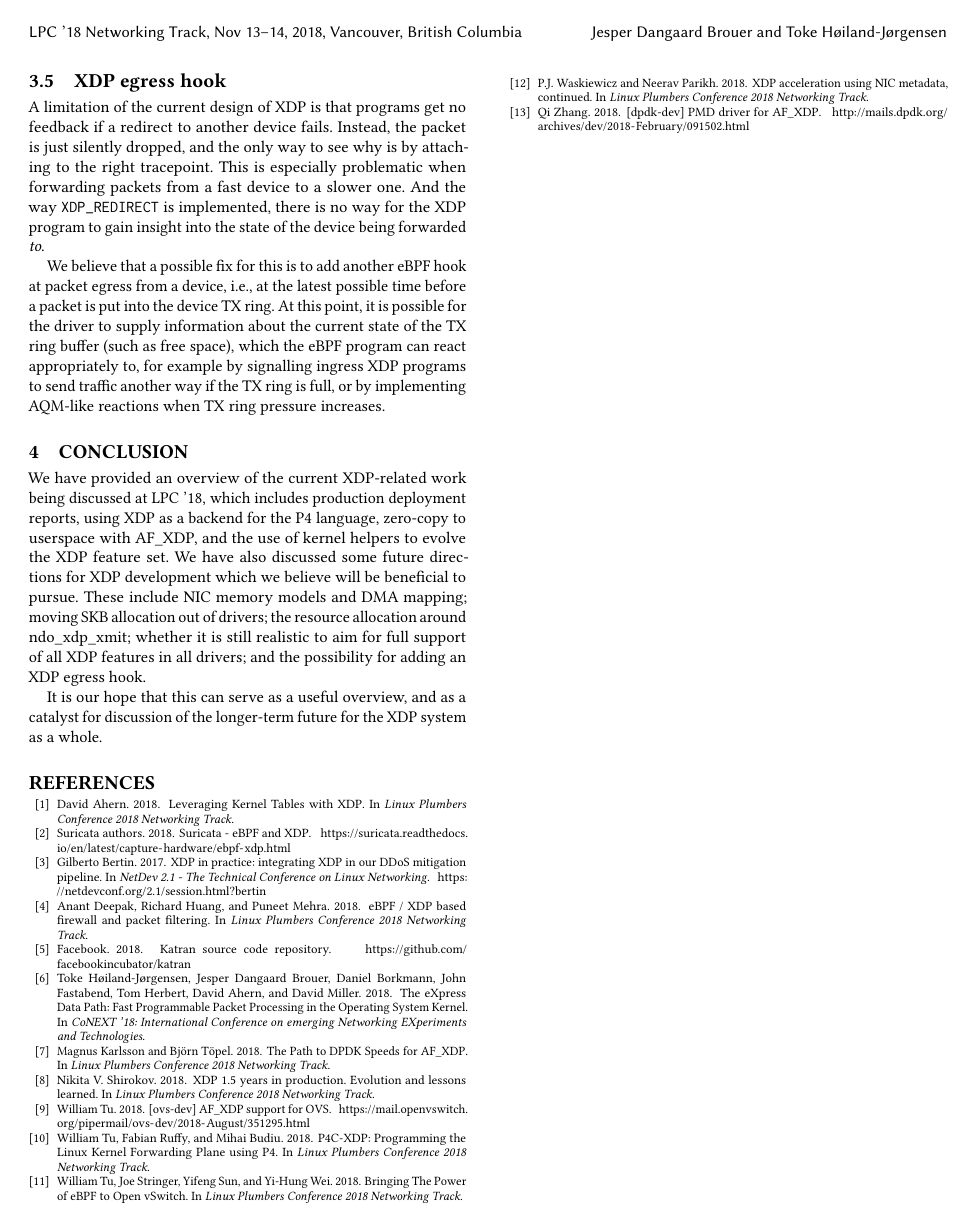
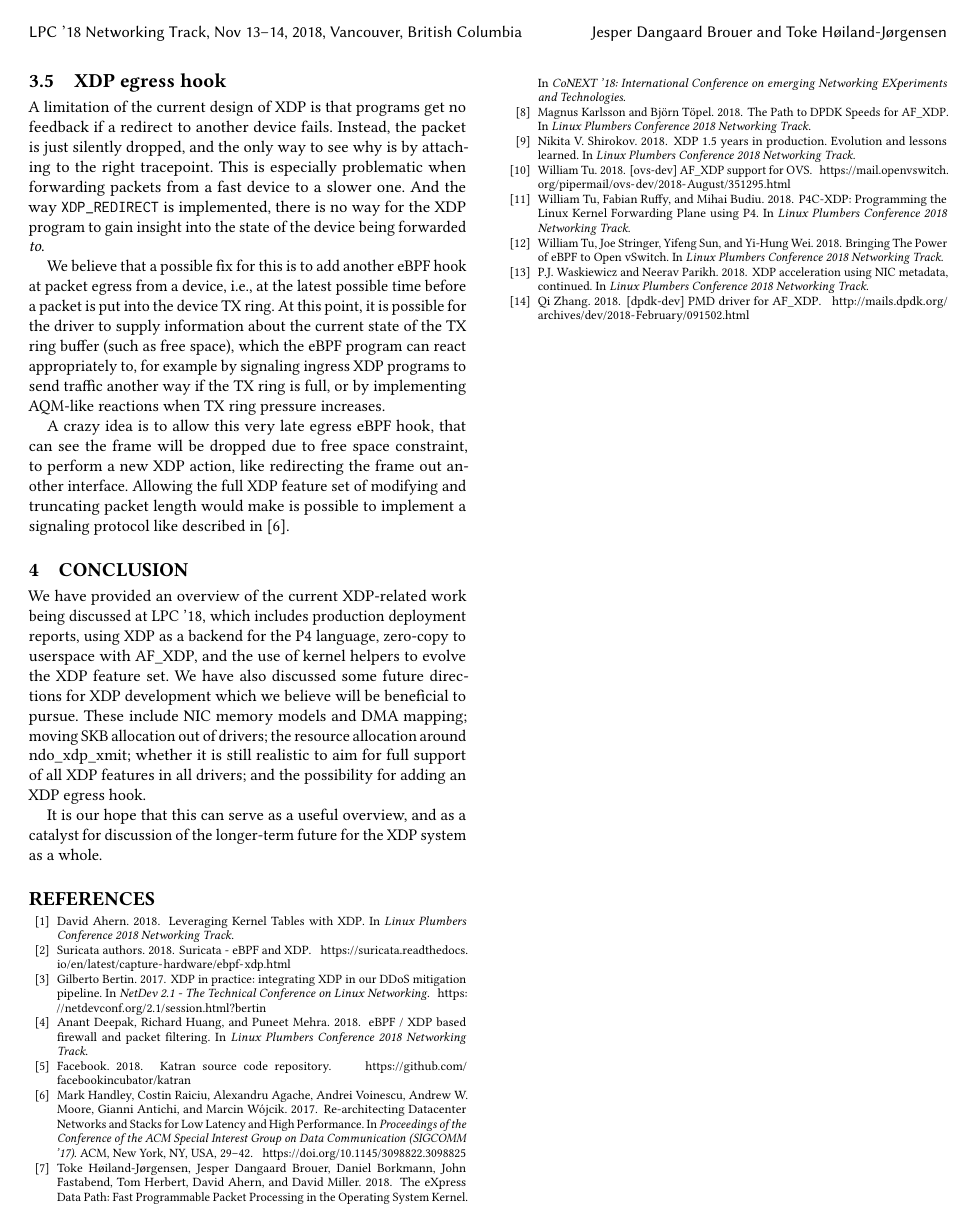
Before and after one commit to xdp-project/xdp-project, a LaTeX paper (conference/LinuxPlumbers2018/lpc18-xdp-future.tex, which reads conference/LinuxPlumbers2018/xdp-future.bib): page 4 of 4. Compiled offline with pdfLaTeX.

Commit message:
Crazy idea for XDP egress hook
Signed-off-by: Jesper Dangaard Brouer <brouer@redhat.com>

```diff
--- a/conference/LinuxPlumbers2018/lpc18-xdp-future.tex
+++ b/conference/LinuxPlumbers2018/lpc18-xdp-future.tex
@@ -348,9 +348,15 @@ We believe that a possible fix for this is to add another eBPF hook at packet
 egress from a device, i.e., at the latest possible time before a packet is put
 into the device TX ring. At this point, it is possible for the driver to supply
 information about the current state of the TX ring buffer (such as free space),
-which the eBPF program can react appropriately to, for example by signalling
+which the eBPF program can react appropriately to, for example by signaling
 ingress XDP programs to send traffic another way if the TX ring is full, or by
 implementing AQM-like reactions when TX ring pressure increases.
+
+A crazy idea is to allow this very late egress eBPF hook, that can see the frame
+will be dropped due to free space constraint, to perform a new XDP action, like
+redirecting the frame out another interface.  Allowing the full XDP feature set
+of modifying and truncating packet length would make is possible to implement a
+signaling protocol like described in \cite{NDP}.
 
 \section{Conclusion}
 \label{sec:conclusion}
--- a/conference/LinuxPlumbers2018/xdp-future.bib
+++ b/conference/LinuxPlumbers2018/xdp-future.bib
@@ -85,3 +85,10 @@ year={2018}
   booktitle = {Linux Plumbers Conference 2018 Networking Track},
   year = 2018,
 }
+
+@inproceedings{NDP,
+ author = {Handley, Mark and Raiciu, Costin and Agache, Alexandru and Voinescu, Andrei and Moore, Andrew W. and Antichi, Gianni and W\'{o}jcik, Marcin},
+ title = {Re-architecting Datacenter Networks and Stacks for Low Latency and High Performance},
+ booktitle = {Proceedings of the Conference of the ACM Special Interest Group on Data Communication},
+ series = {SIGCOMM '17},
+ year = {2017},
@@ -87,0 +98,8 @@ year={2018}
+ numpages = {14},
+ url = {http://doi.acm.org/10.1145/3098822.3098825},
+ doi = {10.1145/3098822.3098825},
+ acmid = {3098825},
+ publisher = {ACM},
+ address = {New York, NY, USA},
+ keywords = {Datacenters, Network Stacks, Transport Protocols},
+}
```
Also changed, not shown: conference/LinuxPlumbers2018/xdp-future.bib (3 more changed lines).
